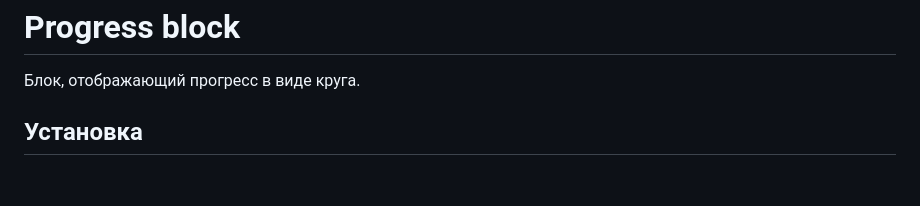
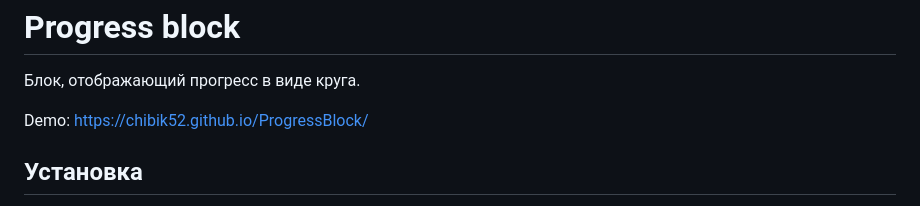
Before and after one commit to Chibik52/ProgressBlock, a Markdown page: README.md, the part around the change. Rendered like a GitHub page; blank space fills up the shorter version.

Commit message:
Added demo URL in README.md

```diff
--- a/README.md
+++ b/README.md
@@ -1,7 +1,8 @@
 Progress block
 =
 Блок, отображающий прогресс в виде круга.
-<br>
+
+Demo: https://chibik52.github.io/ProgressBlock/
 
 Установка
 -
```
